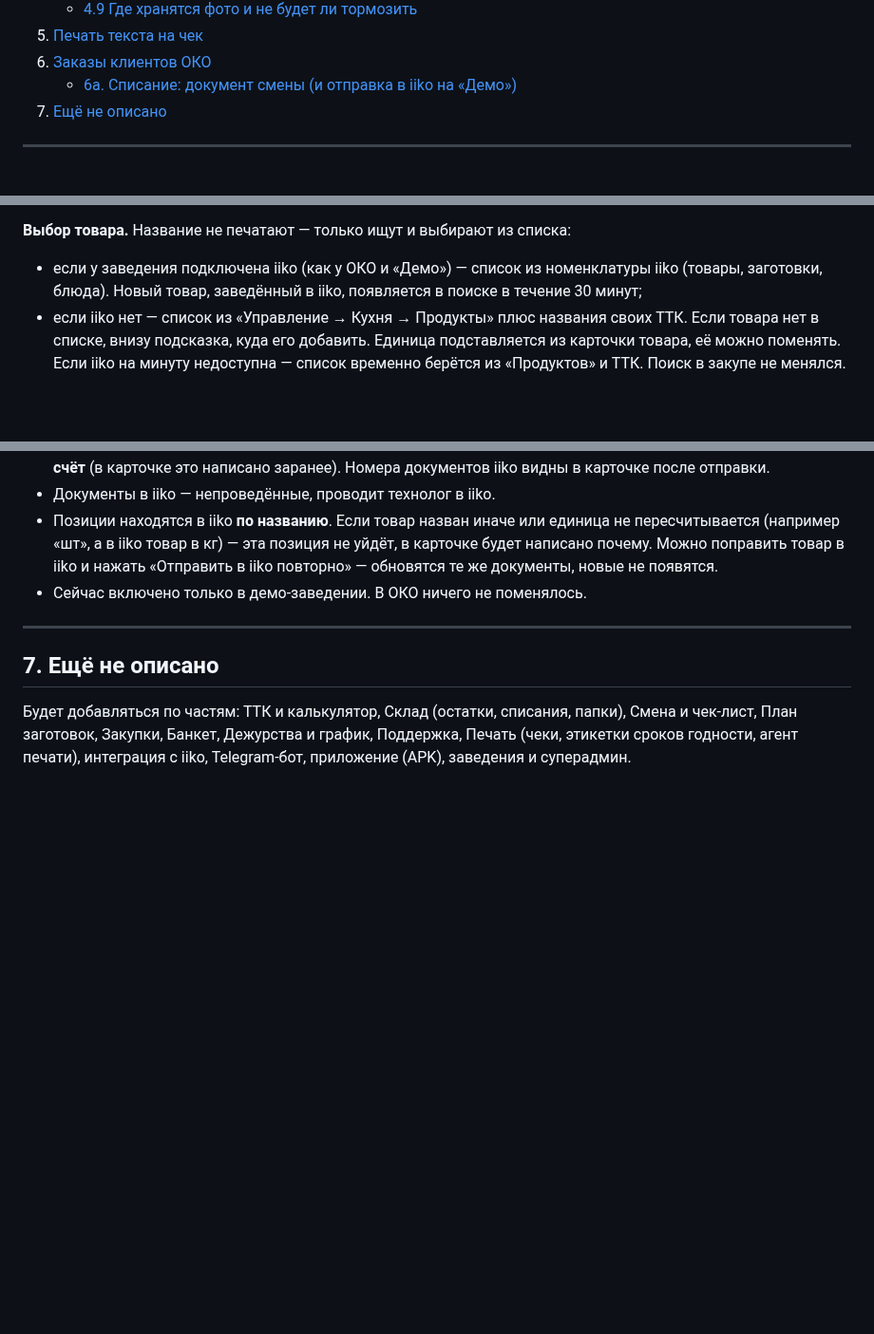
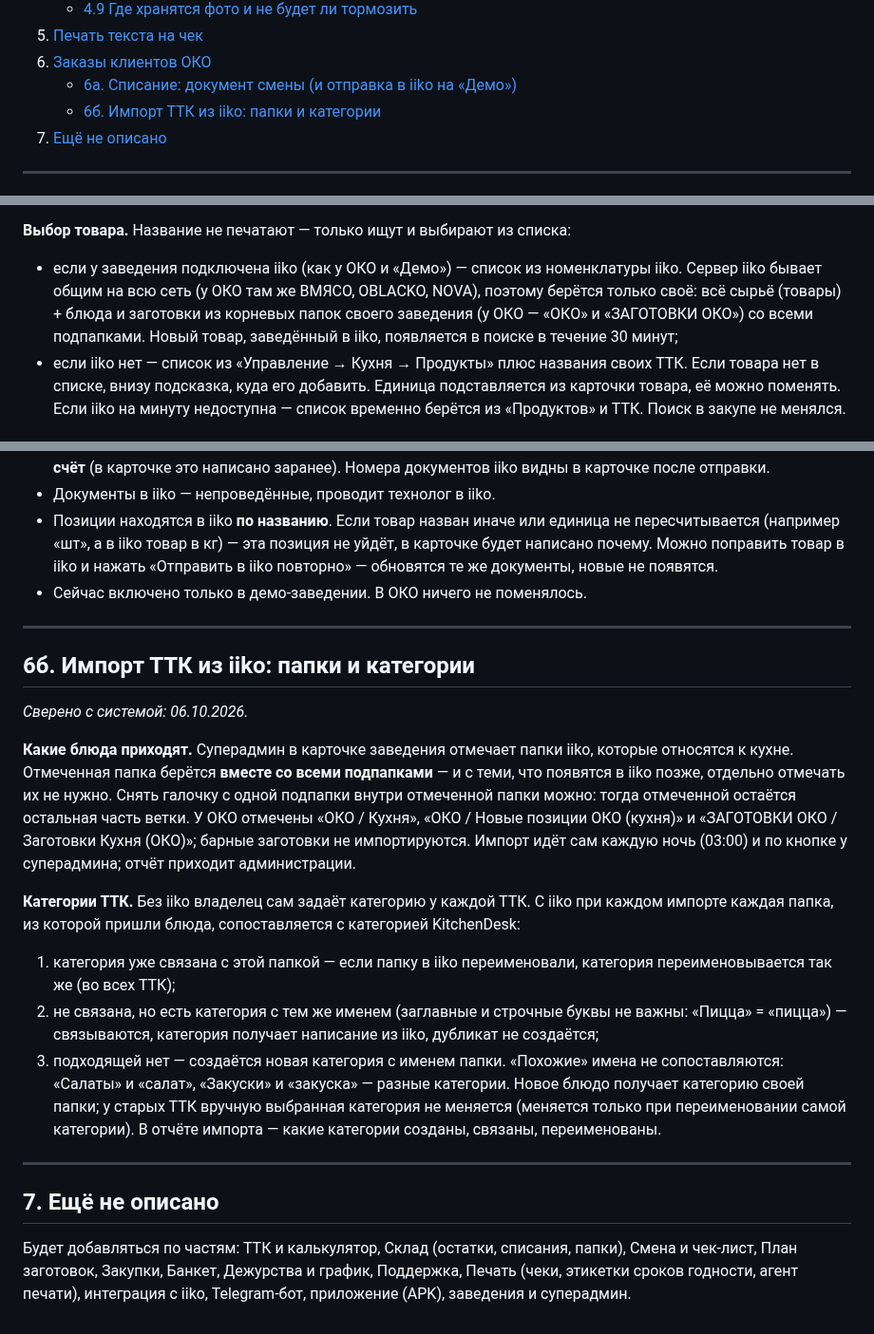
Before and after one commit to alisherphoto10-png/kitchen-guide, a Markdown page: print-agent/docs/kak-ustroen-kitchendesk.md, 3 parts joined by grey strips. Shown at 95% size. Rendered like a GitHub page; blank space fills up the shorter version.

Commit message:
Справочник: каталог списания только своего заведения; импорт ТТК — подпапки и категории (6б)
Co-Authored-By: Claude Opus 5.5 <noreply@anthropic.com>

```diff
--- a/print-agent/docs/kak-ustroen-kitchendesk.md
+++ b/print-agent/docs/kak-ustroen-kitchendesk.md
@@ -41,6 +41,7 @@
 5. [Печать текста на чек](#5-печать-текста-на-чек)
 6. [Заказы клиентов ОКО](#6-заказы-клиентов-око-облако-вмясо)
    - [6а. Списание: документ смены (и отправка в iiko на «Демо»)](#6а-списание-документ-смены-и-отправка-в-iiko-на-демо)
+   - [6б. Импорт ТТК из iiko: папки и категории](#6б-импорт-ттк-из-iiko-папки-и-категории)
 7. [Ещё не описано](#7-ещё-не-описано)
 
 ---
@@ -697,8 +698,11 @@ _Сверено с системой: 06.10.2026 (общий документ с
 
 **Выбор товара.** Название не печатают — только ищут и выбирают из списка:
 - если у заведения подключена iiko (как у ОКО и «Демо») — список из
-  номенклатуры iiko (товары, заготовки, блюда). Новый товар, заведённый
-  в iiko, появляется в поиске в течение 30 минут;
+  номенклатуры iiko. Сервер iiko бывает общим на всю сеть (у ОКО там же
+  ВМЯСО, OBLACKO, NOVA), поэтому берётся только своё: всё сырьё (товары) +
+  блюда и заготовки из корневых папок своего заведения (у ОКО — «ОКО» и
+  «ЗАГОТОВКИ ОКО») со всеми подпапками. Новый товар, заведённый в iiko,
+  появляется в поиске в течение 30 минут;
 - если iiko нет — список из «Управление → Кухня → Продукты» плюс
   названия своих ТТК.
 Если товара нет в списке, внизу подсказка, куда его добавить. Единица
@@ -738,6 +742,36 @@ _Сверено с системой: 06.10.2026 (общий документ с
 
 ---
 
+## 6б. Импорт ТТК из iiko: папки и категории
+
+_Сверено с системой: 06.10.2026._
+
+**Какие блюда приходят.** Суперадмин в карточке заведения отмечает папки iiko,
+которые относятся к кухне. Отмеченная папка берётся **вместе со всеми
+подпапками** — и с теми, что появятся в iiko позже, отдельно отмечать их не
+нужно. Снять галочку с одной подпапки внутри отмеченной папки можно: тогда
+отмеченной остаётся остальная часть ветки. У ОКО отмечены «ОКО / Кухня»,
+«ОКО / Новые позиции ОКО (кухня)» и «ЗАГОТОВКИ ОКО / Заготовки Кухня (ОКО)»;
+барные заготовки не импортируются. Импорт идёт сам каждую ночь (03:00) и по
+кнопке у суперадмина; отчёт приходит администрации.
+
+**Категории ТТК.** Без iiko владелец сам задаёт категорию у каждой ТТК. С iiko
+при каждом импорте каждая папка, из которой пришли блюда, сопоставляется с
+категорией KitchenDesk:
+1. категория уже связана с этой папкой — если папку в iiko переименовали,
+   категория переименовывается так же (во всех ТТК);
+2. не связана, но есть категория с тем же именем (заглавные и строчные буквы
+   не важны: «Пицца» = «пицца») — связываются, категория получает написание
+   из iiko, дубликат не создаётся;
+3. подходящей нет — создаётся новая категория с именем папки.
+«Похожие» имена не сопоставляются: «Салаты» и «салат», «Закуски» и «закуска» —
+разные категории. Новое блюдо получает категорию своей папки; у старых ТТК
+вручную выбранная категория не меняется (меняется только при переименовании
+самой категории). В отчёте импорта — какие категории созданы, связаны,
+переименованы.
+
+---
+
 ## 7. Ещё не описано
 
 Будет добавляться по частям: ТТК и калькулятор, Склад (остатки, списания,
```
